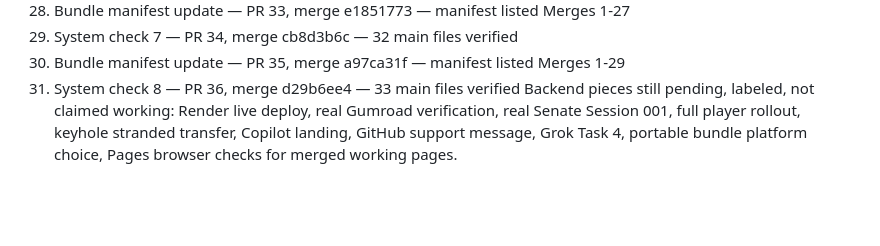
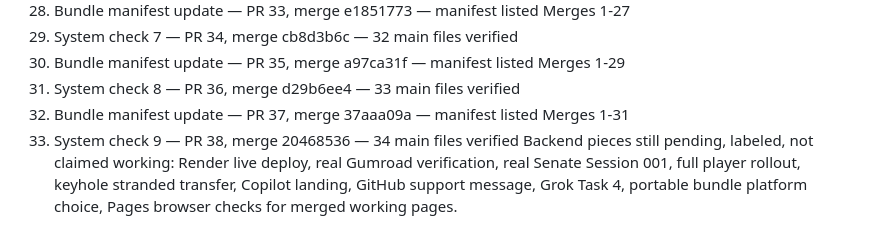
Before and after one commit to Keywebco/nextxus-free-satellites, a Markdown page: working-model-bundle-manifest.md, the part around one of its changes. Drawn GitHub-style; blank space fills up the shorter version.

Commit message:
Bundle manifest update 2026-11-01: Merges 1-33, branch only

```diff
--- a/working-model-bundle-manifest.md
+++ b/working-model-bundle-manifest.md
@@ -33,4 +33,6 @@ Merges, in order, all merged true on main:
 29. System check 7 — PR 34, merge cb8d3b6c — 32 main files verified
 30. Bundle manifest update — PR 35, merge a97ca31f — manifest listed Merges 1-29
 31. System check 8 — PR 36, merge d29b6ee4 — 33 main files verified
+32. Bundle manifest update — PR 37, merge 37aaa09a — manifest listed Merges 1-31
+33. System check 9 — PR 38, merge 20468536 — 34 main files verified
 Backend pieces still pending, labeled, not claimed working: Render live deploy, real Gumroad verification, real Senate Session 001, full player rollout, keyhole stranded transfer, Copilot landing, GitHub support message, Grok Task 4, portable bundle platform choice, Pages browser checks for merged working pages.
```
Also changed, not shown: other parts of working-model-bundle-manifest.md (+1 -1 lines).
